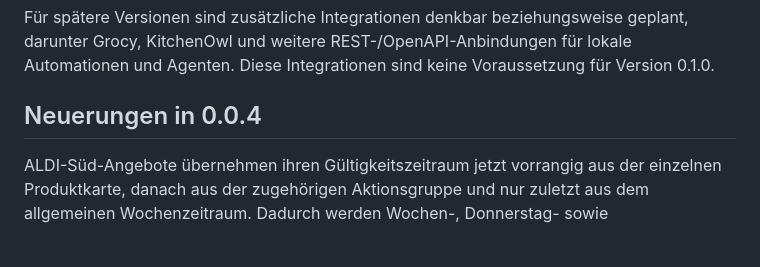
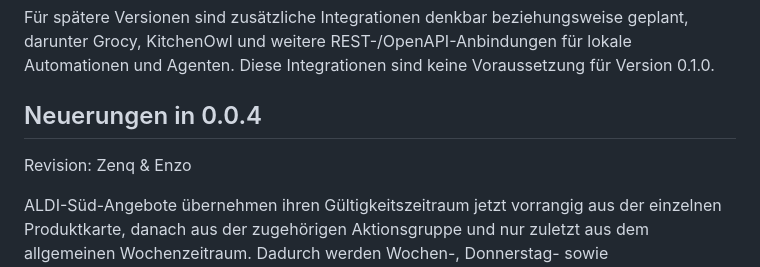
Before and after one commit to DerSeb90/KorbKlar, a Markdown page: README.de.md, the part around the change. Rendered like a GitHub page; blank space fills up the shorter version.

Commit message:
Add 0.0.4 release revision credit

```diff
--- a/README.de.md
+++ b/README.de.md
@@ -303,6 +303,8 @@ Für spätere Versionen sind zusätzliche Integrationen denkbar beziehungsweise
 
 ## Neuerungen in 0.0.4
 
+Revision: Zenq & Enzo
+
 ALDI-Süd-Angebote übernehmen ihren Gültigkeitszeitraum jetzt vorrangig aus der einzelnen Produktkarte, danach aus der zugehörigen Aktionsgruppe und nur zuletzt aus dem allgemeinen Wochenzeitraum. Dadurch werden Wochen-, Donnerstag- sowie Freitag-/Samstag-Aktionen korrekt getrennt. Redundante Parserpfade und abgelaufene Tagesgruppen erzeugen keine Doppelangebote mehr; echte unterschiedliche Aktionen bleiben erhalten.
 
 ## Neuerungen in 0.0.3
```
Also changed, not shown: README.en.md (+2 -0 lines), RELEASE_NOTES.md (+2 -0 lines).
